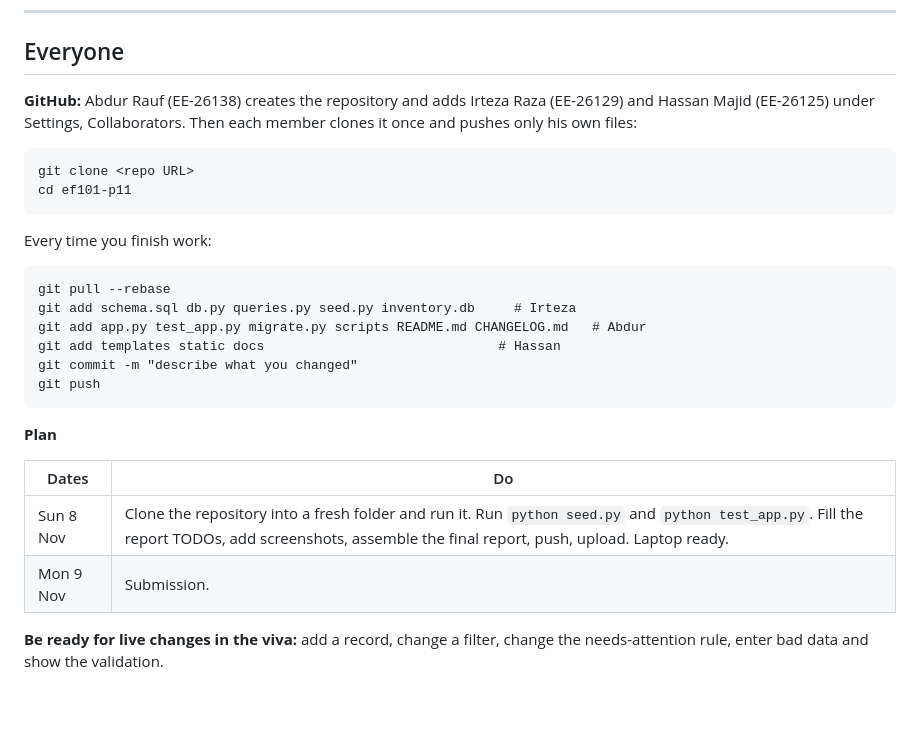
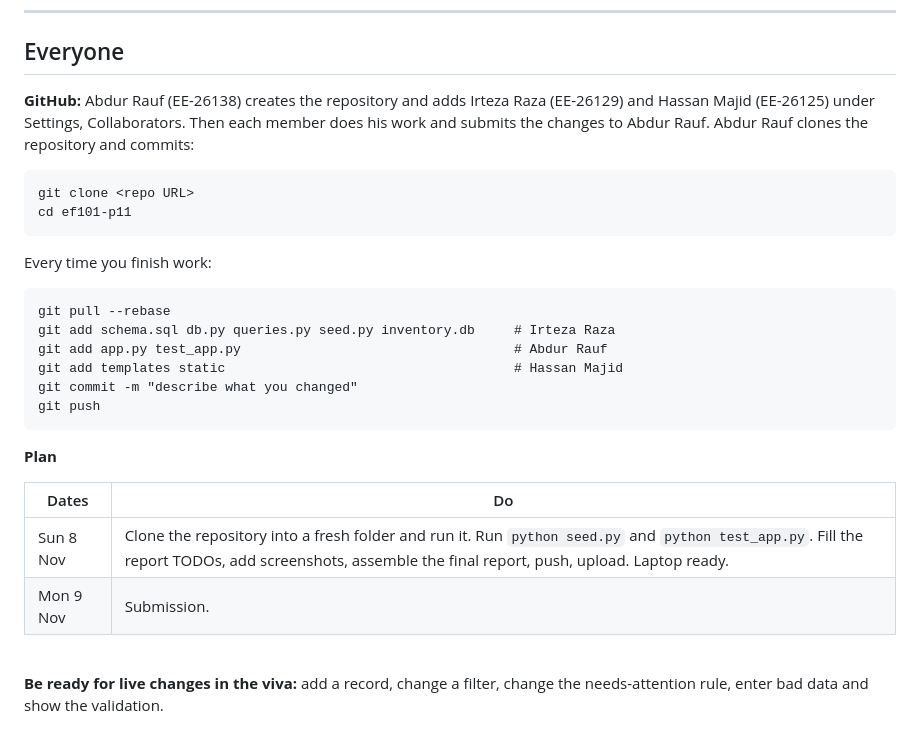
Before and after one commit to AbdurRauf-01/ef101-p11, a Markdown page: TEAM_SPLIT.md, the part around the change. Drawn GitHub-style; blank space fills up the shorter version.

````diff
--- a/TEAM_SPLIT.md
+++ b/TEAM_SPLIT.md
@@ -111,7 +111,7 @@ Put your real name and ID in the contribution table (section 9 of the report) an
 
 ## Everyone
 
-**GitHub:** Abdur Rauf (EE-26138) creates the repository and adds Irteza Raza (EE-26129) and Hassan Majid (EE-26125) under Settings, Collaborators. Then each member clones it once and pushes only his own files:
+**GitHub:** Abdur Rauf (EE-26138) creates the repository and adds Irteza Raza (EE-26129) and Hassan Majid (EE-26125) under Settings, Collaborators. Then each member does his work and submits the changes to Abdur Rauf. Abdur Rauf clones the repository and commits:
 
 ```
 git clone <repo URL>
@@ -122,9 +122,9 @@ Every time you finish work:
 
 ```
 git pull --rebase
-git add schema.sql db.py queries.py seed.py inventory.db     # Irteza
-git add app.py test_app.py migrate.py scripts README.md CHANGELOG.md   # Abdur
-git add templates static docs                              # Hassan
+git add schema.sql db.py queries.py seed.py inventory.db     # Irteza Raza
+git add app.py test_app.py                                   # Abdur Rauf
+git add templates static                                     # Hassan Majid
 git commit -m "describe what you changed"
 git push
 ```
@@ -136,4 +136,5 @@ git push
 | Sun 8 Nov | Clone the repository into a fresh folder and run it. Run `python seed.py` and `python test_app.py`. Fill the report TODOs, add screenshots, assemble the final report, push, upload. Laptop ready. |
 | Mon 9 Nov | Submission. |
 
+\
 **Be ready for live changes in the viva:** add a record, change a filter, change the needs-attention rule, enter bad data and show the validation.
````
